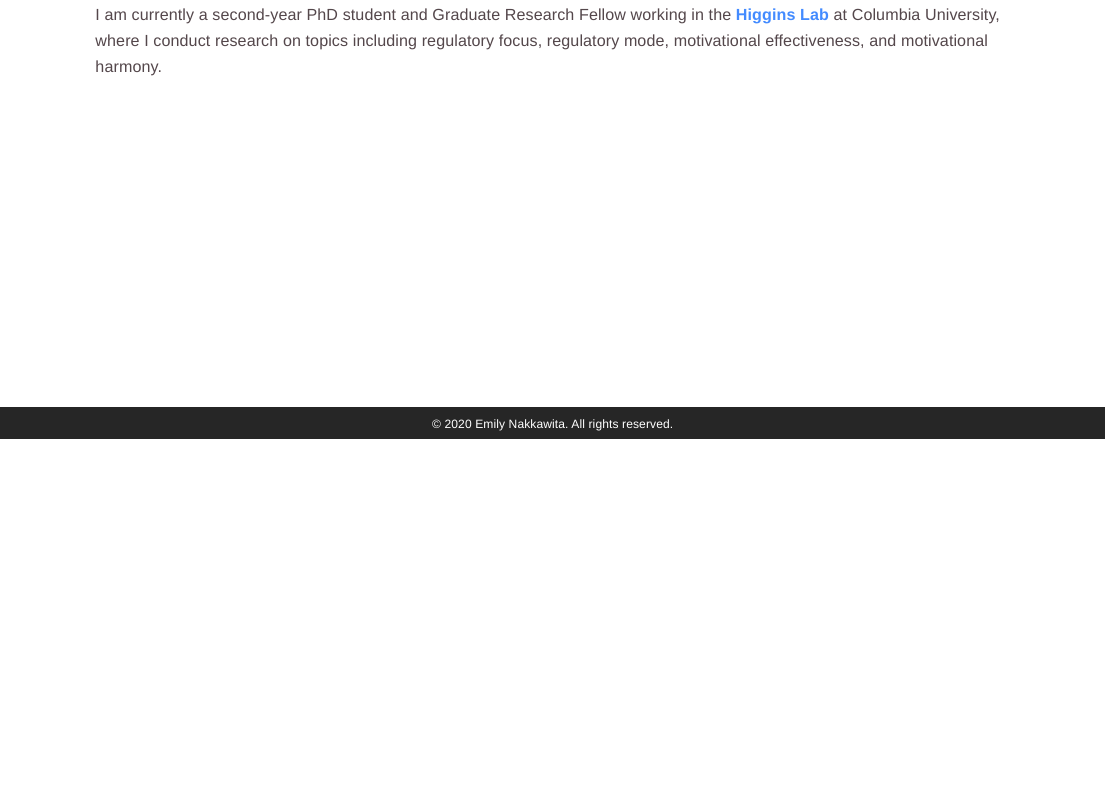
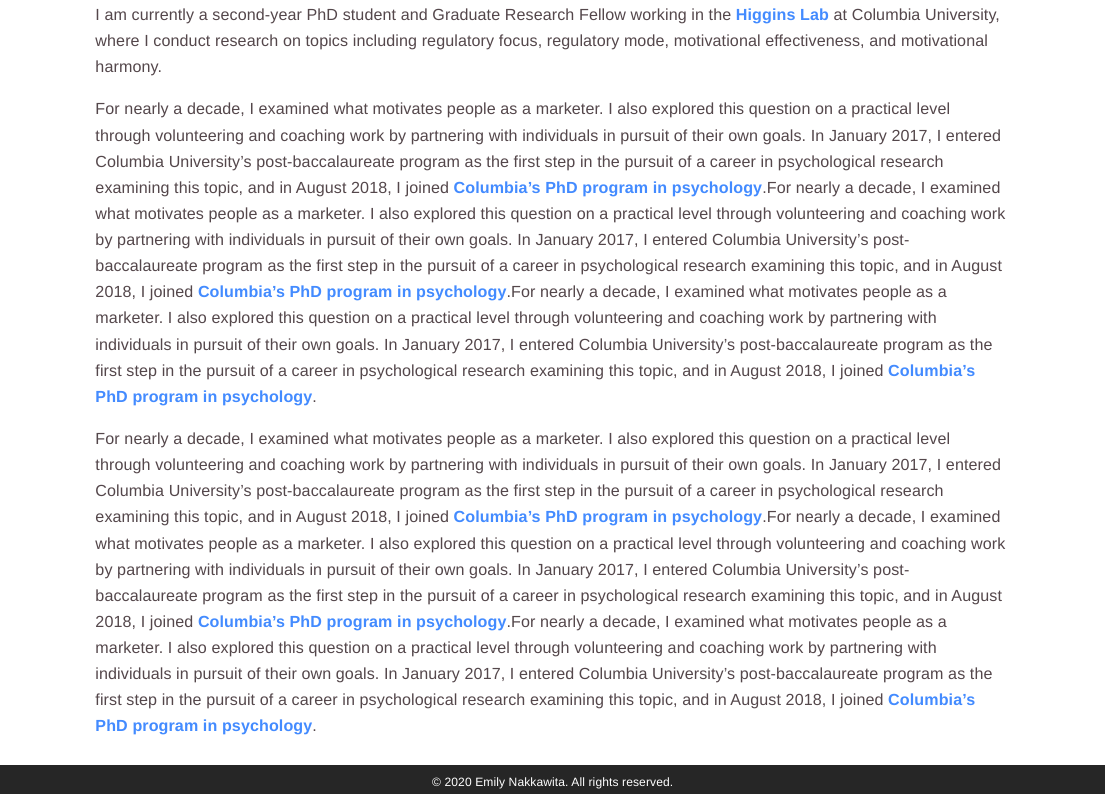
Before and after one commit to emilynakka/emilynakka.github.io, an R Markdown document (index.Rmd): the page in a window 1100 px wide, from 460 px down. Rendered offline with R 4.5, knitr and Pandoc, with nearby package versions; a font, style sheet, LaTeX package, included part or bibliography that could not be used is replaced or left out.

Commit message:
Fixed footer

```diff
--- a/index.Rmd
+++ b/index.Rmd
@@ -13,3 +13,7 @@
 For nearly a decade, I examined what motivates people as a marketer. I also explored this question on a practical level through volunteering and coaching work by partnering with individuals in pursuit of their own goals. In January 2017, I entered Columbia University’s post-baccalaureate program as the first step in the pursuit of a career in psychological research examining this topic, and in August 2018, I joined [Columbia’s PhD program in psychology](https://psychology.columbia.edu/content/graduate-program-0).
 
 I am currently a second-year PhD student and Graduate Research Fellow working in the [Higgins Lab](http://higginsweb.psych.columbia.edu/) at Columbia University, where I conduct research on topics including regulatory focus, regulatory mode, motivational effectiveness, and motivational harmony.
+
+For nearly a decade, I examined what motivates people as a marketer. I also explored this question on a practical level through volunteering and coaching work by partnering with individuals in pursuit of their own goals. In January 2017, I entered Columbia University’s post-baccalaureate program as the first step in the pursuit of a career in psychological research examining this topic, and in August 2018, I joined [Columbia’s PhD program in psychology](https://psychology.columbia.edu/content/graduate-program-0).For nearly a decade, I examined what motivates people as a marketer. I also explored this question on a practical level through volunteering and coaching work by partnering with individuals in pursuit of their own goals. In January 2017, I entered Columbia University’s post-baccalaureate program as the first step in the pursuit of a career in psychological research examining this topic, and in August 2018, I joined [Columbia’s PhD program in psychology](https://psychology.columbia.edu/content/graduate-program-0).For nearly a decade, I examined what motivates people as a marketer. I also explored this question on a practical level through volunteering and coaching work by partnering with individuals in pursuit of their own goals. In January 2017, I entered Columbia University’s post-baccalaureate program as the first step in the pursuit of a career in psychological research examining this topic, and in August 2018, I joined [Columbia’s PhD program in psychology](https://psychology.columbia.edu/content/graduate-program-0).
+
+For nearly a decade, I examined what motivates people as a marketer. I also explored this question on a practical level through volunteering and coaching work by partnering with individuals in pursuit of their own goals. In January 2017, I entered Columbia University’s post-baccalaureate program as the first step in the pursuit of a career in psychological research examining this topic, and in August 2018, I joined [Columbia’s PhD program in psychology](https://psychology.columbia.edu/content/graduate-program-0).For nearly a decade, I examined what motivates people as a marketer. I also explored this question on a practical level through volunteering and coaching work by partnering with individuals in pursuit of their own goals. In January 2017, I entered Columbia University’s post-baccalaureate program as the first step in the pursuit of a career in psychological research examining this topic, and in August 2018, I joined [Columbia’s PhD program in psychology](https://psychology.columbia.edu/content/graduate-program-0).For nearly a decade, I examined what motivates people as a marketer. I also explored this question on a practical level through volunteering and coaching work by partnering with individuals in pursuit of their own goals. In January 2017, I entered Columbia University’s post-baccalaureate program as the first step in the pursuit of a career in psychological research examining this topic, and in August 2018, I joined [Columbia’s PhD program in psychology](https://psychology.columbia.edu/content/graduate-program-0).
--- a/styles.css
+++ b/styles.css
@@ -73,7 +73,7 @@
   }
 }
 
-.myfooter {
+.footer {
   background-color: #262626;
   color: #ffffff;
   font-size: 12px;
@@ -81,6 +81,11 @@
   height: 35px;
   text-align: center;
   vertical-align: middle;
+  width: 100%;
+  position: fixed;
+  left: 0;
+  right: 0;
+  bottom: 0;
 }
 
 h1 {
```
Also changed, not shown: _footer.html, index.html.
